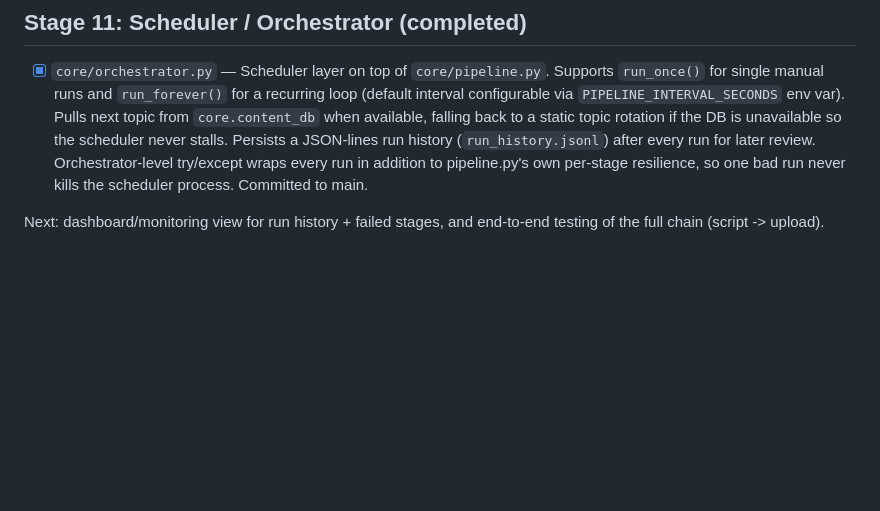
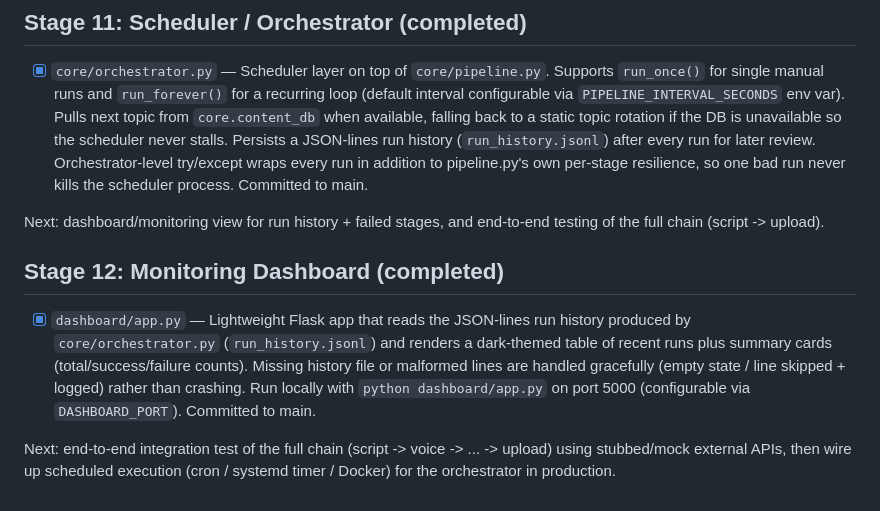
Before and after one commit to BMW-ROME/youtube-engine, a Markdown page: BUILD_LOG.md, the part around the change. GitHub-like rendering; blank space fills up the shorter version.

Commit message:
Update BUILD_LOG with monitoring dashboard details
Added details about the completed monitoring dashboard and its functionality.

```diff
--- a/BUILD_LOG.md
+++ b/BUILD_LOG.md
@@ -155,3 +155,10 @@ All 10 stages of the pipeline now have code committed to `core/`. Next: build `o
 - [x] `core/orchestrator.py` — Scheduler layer on top of `core/pipeline.py`. Supports `run_once()` for single manual runs and `run_forever()` for a recurring loop (default interval configurable via `PIPELINE_INTERVAL_SECONDS` env var). Pulls next topic from `core.content_db` when available, falling back to a static topic rotation if the DB is unavailable so the scheduler never stalls. Persists a JSON-lines run history (`run_history.jsonl`) after every run for later review. Orchestrator-level try/except wraps every run in addition to pipeline.py's own per-stage resilience, so one bad run never kills the scheduler process. Committed to main.
 
 Next: dashboard/monitoring view for run history + failed stages, and end-to-end testing of the full chain (script -> upload).
+
+
+## Stage 12: Monitoring Dashboard (completed)
+
+- [x] `dashboard/app.py` — Lightweight Flask app that reads the JSON-lines run history produced by `core/orchestrator.py` (`run_history.jsonl`) and renders a dark-themed table of recent runs plus summary cards (total/success/failure counts). Missing history file or malformed lines are handled gracefully (empty state / line skipped + logged) rather than crashing. Run locally with `python dashboard/app.py` on port 5000 (configurable via `DASHBOARD_PORT`). Committed to main.
+
+Next: end-to-end integration test of the full chain (script -> voice -> ... -> upload) using stubbed/mock external APIs, then wire up scheduled execution (cron / systemd timer / Docker) for the orchestrator in production.
```
